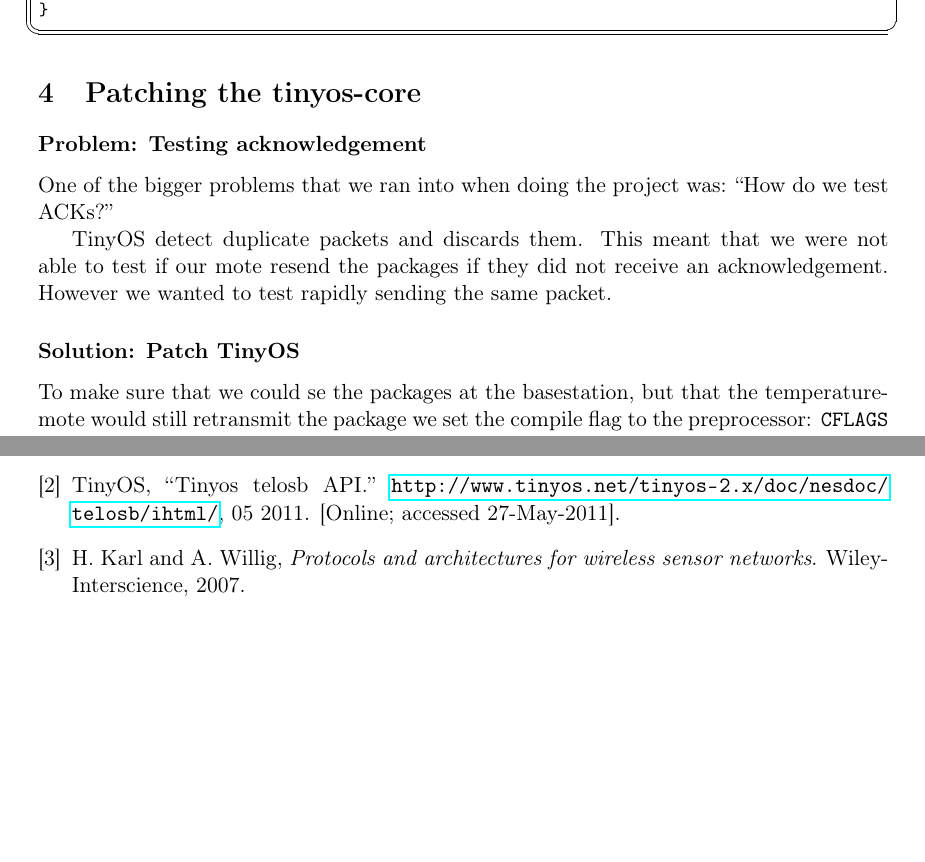
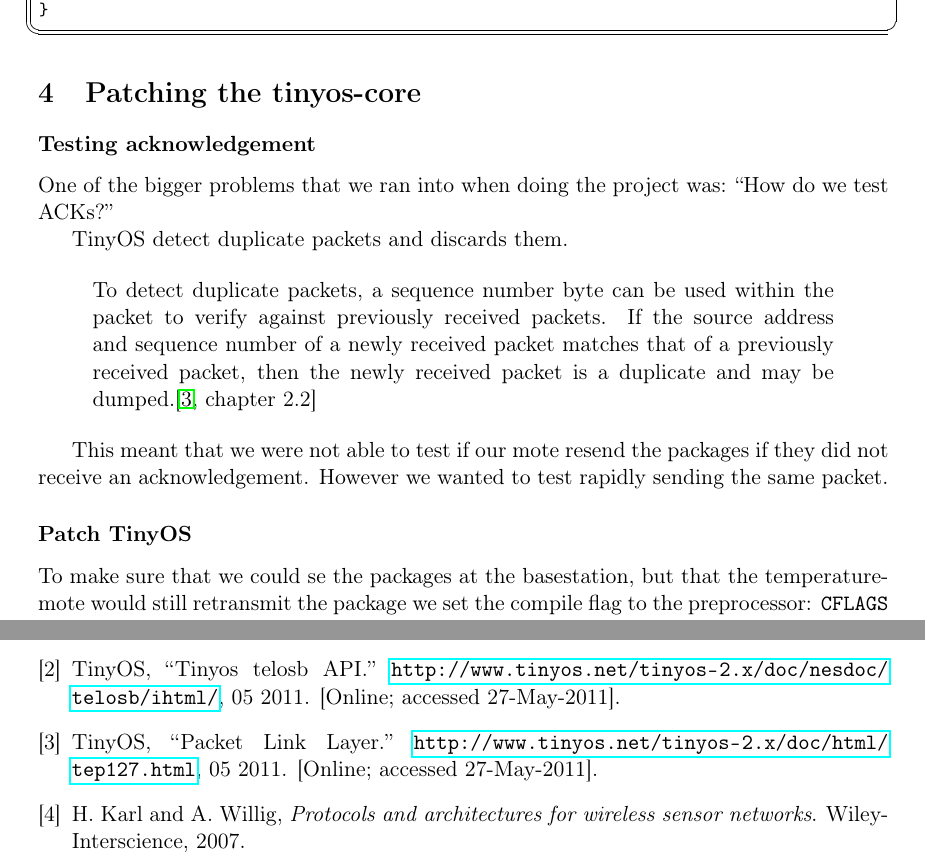
Before and after one commit to wsne/Project-Latex, a LaTeX document (projekt/projekt.tex, which reads projekt/content/patching.tex): two parts of pages 6 and 11 of 11, joined at a grey line, cut so that both start at the same text, the shorter picture padded with empty space. Compiled offline with pdfLaTeX.

Commit message:
patching stuff

```diff
--- a/projekt/content/patching.tex
+++ b/projekt/content/patching.tex
@@ -1,15 +1,26 @@
 \section{Patching the tinyos-core}
 
-\subsubsection{Problem: Testing acknowledgement}
+\subsubsection{Testing acknowledgement}
 One of the bigger problems that we ran into when doing the project was: ``How
 do we test ACKs?''
 
-TinyOS detect duplicate packets and discards them. This meant that we were not
+TinyOS detect duplicate packets and discards them.
+
+\begin{quote}
+To detect duplicate packets, a sequence number byte can be used within the
+packet to verify against previously received packets. If the source address and
+sequence number of a newly received packet matches that of a previously
+received packet, then the newly received packet is a duplicate and may be
+dumped.\cite[chapter 2.2]{PaketLink}
+\end{quote}
+
+
+This meant that we were not
 able to test if our mote resend the packages if they did not receive an
 acknowledgement. However we wanted to test rapidly sending the
 same packet.
 
-\subsubsection{Solution: Patch TinyOS}
+\subsubsection{Patch TinyOS}
 
 To make sure that we could se the packages at the basestation, but that the
 temperature-mote would still retransmit the package we set the compile flag to
```
Also changed, not shown: projekt/content/patching.tex (17 more changed lines).
